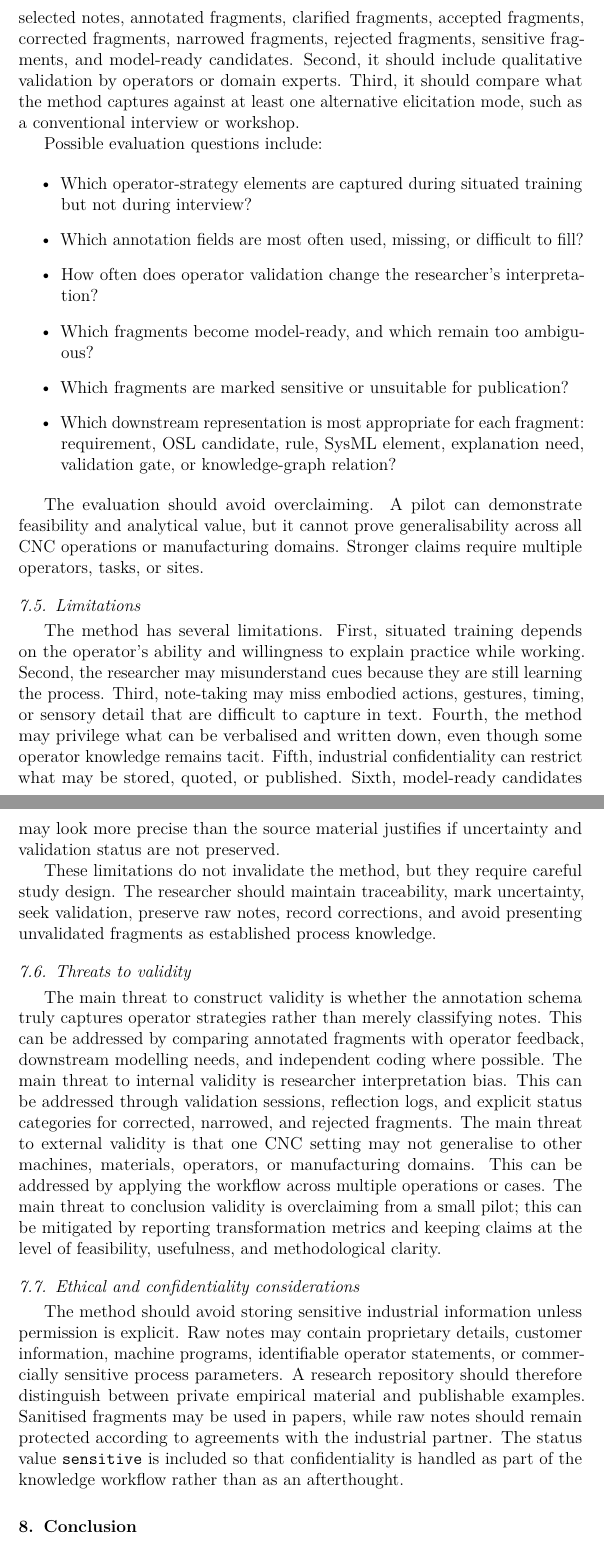
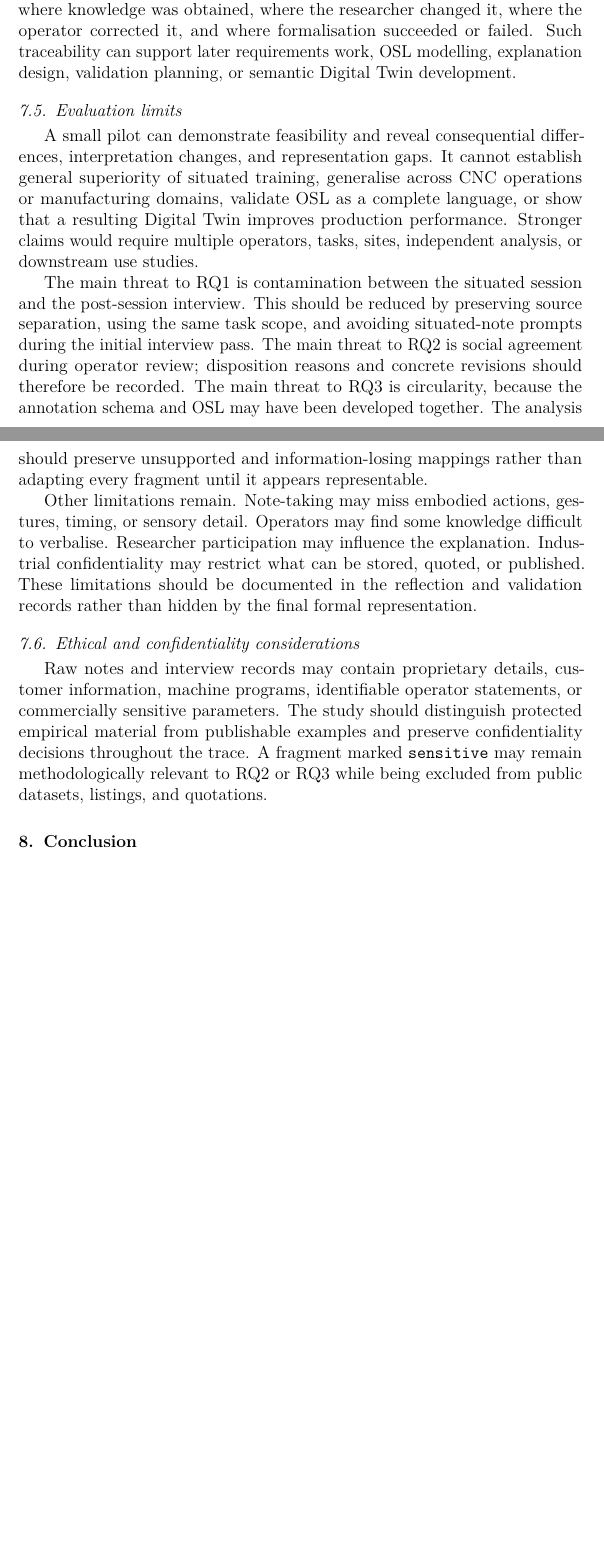
Before and after one commit to Nettking/paper-repo, a LaTeX paper (papers/notebook-to-osl/manuscript/main.tex, which reads papers/notebook-to-osl/manuscript/sections/07_discussion.tex): two parts of pages 29 and 30 of 35 before the commit and two parts of pages 29 and 30 of 34 after it, joined at a grey line, cut at the place of the change, the shorter picture padded with empty space. Compiled offline with pdfLaTeX.

Commit message:
Reorganize discussion around the research questions

```diff
--- a/papers/notebook-to-osl/manuscript/sections/07_discussion.tex
+++ b/papers/notebook-to-osl/manuscript/sections/07_discussion.tex
@@ -25,29 +25,18 @@ Third, the method makes validation explicit. Operator knowledge is not simply ex
 
-A strong journal version should evaluate the method in at least three ways. First, it should report descriptive transformation metrics: raw notes, selected notes, annotated fragments, clarified fragments, accepted fragments, corrected fragments, narrowed fragments, rejected fragments, sensitive fragments, and model-ready candidates. Second, it should include qualitative validation by operators or domain experts. Third, it should compare what the method captures against at least one alternative elicitation mode, such as a conventional interview or workshop.
+\subsection{Integrated contribution to Digital Twin development}
 
-Possible evaluation questions include:
+Together, the questions define a bounded engineering-informatics contribution. RQ1 examines how operator knowledge enters the process. RQ2 examines how that knowledge changes through human review. RQ3 examines whether the reviewed knowledge can support formal engineering representations. The method therefore contributes an auditable chain from elicitation source to interpretation version, validation decision, and representation outcome.
 
-\begin{itemize}
-    \item Which operator-strategy elements are captured during situated training but not during interview?
-    \item Which annotation fields are most often used, missing, or difficult to fill?
-    \item How often does operator validation change the researcher's interpretation?
-    \item Which fragments become model-ready, and which remain too ambiguous?
-    \item Which fragments are marked sensitive or unsuitable for publication?
-    \item Which downstream representation is most appropriate for each fragment: requirement, OSL candidate, rule, SysML element, explanation need, validation gate, or knowledge-graph relation?
-\end{itemize}
+This chain is more important than the note-taking application alone. A simple capture tool has little research value by itself. The value lies in exposing where knowledge was obtained, where the researcher changed it, where the operator corrected it, and where formalisation succeeded or failed. Such traceability can support later requirements work, OSL modelling, explanation design, validation planning, or semantic Digital Twin development.
 
-The evaluation should avoid overclaiming. A pilot can demonstrate feasibility and analytical value, but it cannot prove generalisability across all CNC operations or manufacturing domains. Stronger claims require multiple operators, tasks, or sites.
+\subsection{Evaluation limits}
 
-\subsection{Limitations}
+A small pilot can demonstrate feasibility and reveal consequential differences, interpretation changes, and representation gaps. It cannot establish general superiority of situated training, generalise across CNC operations or manufacturing domains, validate OSL as a complete language, or show that a resulting Digital Twin improves production performance. Stronger claims would require multiple operators, tasks, sites, independent analysis, or downstream use studies.
 
-The method has several limitations. First, situated training depends on the operator's ability and willingness to explain practice while working. Second, the researcher may misunderstand cues because they are still learning the process. Third, note-taking may miss embodied actions, gestures, timing, or sensory detail that are difficult to capture in text. Fourth, the method may privilege what can be verbalised and written down, even though some operator knowledge remains tacit. Fifth, industrial confidentiality can restrict what may be stored, quoted, or published. Sixth, model-ready candidates may look more precise than the source material justifies if uncertainty and validation status are not preserved.
+The main threat to RQ1 is contamination between the situated session and the post-session interview. This should be reduced by preserving source separation, using the same task scope, and avoiding situated-note prompts during the initial interview pass. The main threat to RQ2 is social agreement during operator review; disposition reasons and concrete revisions should therefore be recorded. The main threat to RQ3 is circularity, because the annotation schema and OSL may have been developed together. The analysis should preserve unsupported and information-losing mappings rather than adapting every fragment until it appears representable.
 
-These limitations do not invalidate the method, but they require careful study design. The researcher should maintain traceability, mark uncertainty, seek validation, preserve raw notes, record corrections, and avoid presenting unvalidated fragments as established process knowledge.
-
-\subsection{Threats to validity}
-
-The main threat to construct validity is whether the annotation schema truly captures operator strategies rather than merely classifying notes. This can be addressed by comparing annotated fragments with operator feedback, downstream modelling needs, and independent coding where possible. The main threat to internal validity is researcher interpretation bias. This can be addressed through validation sessions, reflection logs, and explicit status categories for corrected, narrowed, and rejected fragments. The main threat to external validity is that one CNC setting may not generalise to other machines, materials, operators, or manufacturing domains. This can be addressed by applying the workflow across multiple operations or cases. The main threat to conclusion validity is overclaiming from a small pilot; this can be mitigated by reporting transformation metrics and keeping claims at the level of feasibility, usefulness, and methodological clarity.
+Other limitations remain. Note-taking may miss embodied actions, gestures, timing, or sensory detail. Operators may find some knowledge difficult to verbalise. Researcher participation may influence the explanation. Industrial confidentiality may restrict what can be stored, quoted, or published. These limitations should be documented in the reflection and validation records rather than hidden by the final formal representation.
 
 \subsection{Ethical and confidentiality considerations}
 
-The method should avoid storing sensitive industrial information unless permission is explicit. Raw notes may contain proprietary details, customer information, machine programs, identifiable operator statements, or commercially sensitive process parameters. A research repository should therefore distinguish between private empirical material and publishable examples. Sanitised fragments may be used in papers, while raw notes should remain protected according to agreements with the industrial partner. The status value \texttt{sensitive} is included so that confidentiality is handled as part of the knowledge workflow rather than as an afterthought.
+Raw notes and interview records may contain proprietary details, customer information, machine programs, identifiable operator statements, or commercially sensitive parameters. The study should distinguish protected empirical material from publishable examples and preserve confidentiality decisions throughout the trace. A fragment marked \texttt{sensitive} may remain methodologically relevant to RQ2 or RQ3 while being excluded from public datasets, listings, and quotations.
```
Also changed, not shown: papers/notebook-to-osl/manuscript/sections/07_discussion.tex (22 more changed lines).
